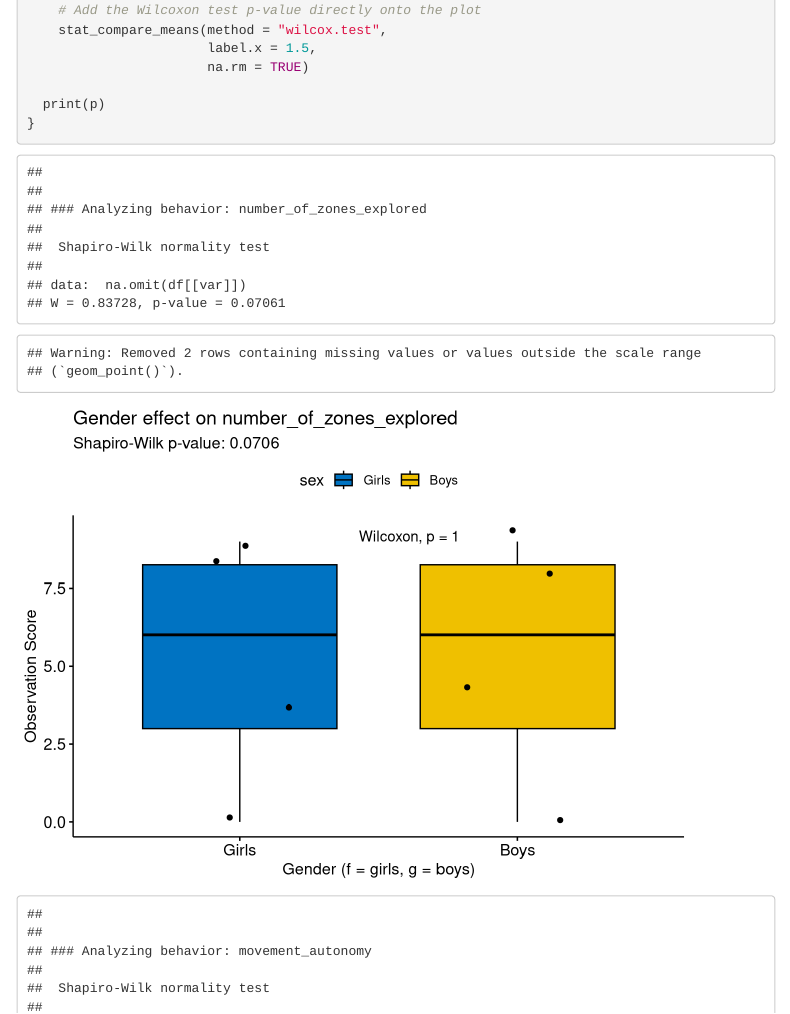
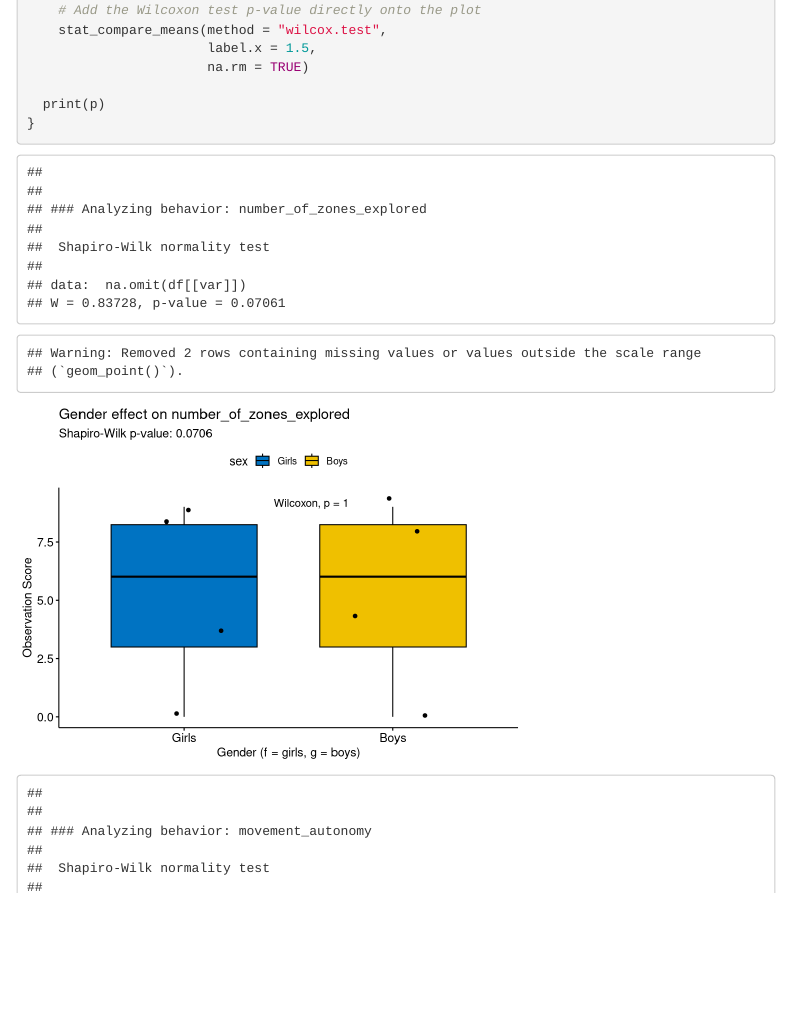
Before and after one commit to ameliegoube22-pixel/GOUBE.AMELIE, an R Markdown document (GOUBE.amelie.Rmd): the page in a window 1100 px wide, from 3180 px down. Rendered offline with R 4.5, knitr and Pandoc, with nearby package versions; menus at the side of the page are left out.

Commit message:
last save

````diff
--- a/GOUBE.amelie.Rmd
+++ b/GOUBE.amelie.Rmd
@@ -16,6 +16,7 @@ knitr::opts_chunk$set(echo = TRUE)
 library(tidyverse)
 library(ggpubr)
 library(rstatix)
+knitr::opts_chunk$set(dpi = 72)
 ```
 
 # 1. Data Preparation
````
